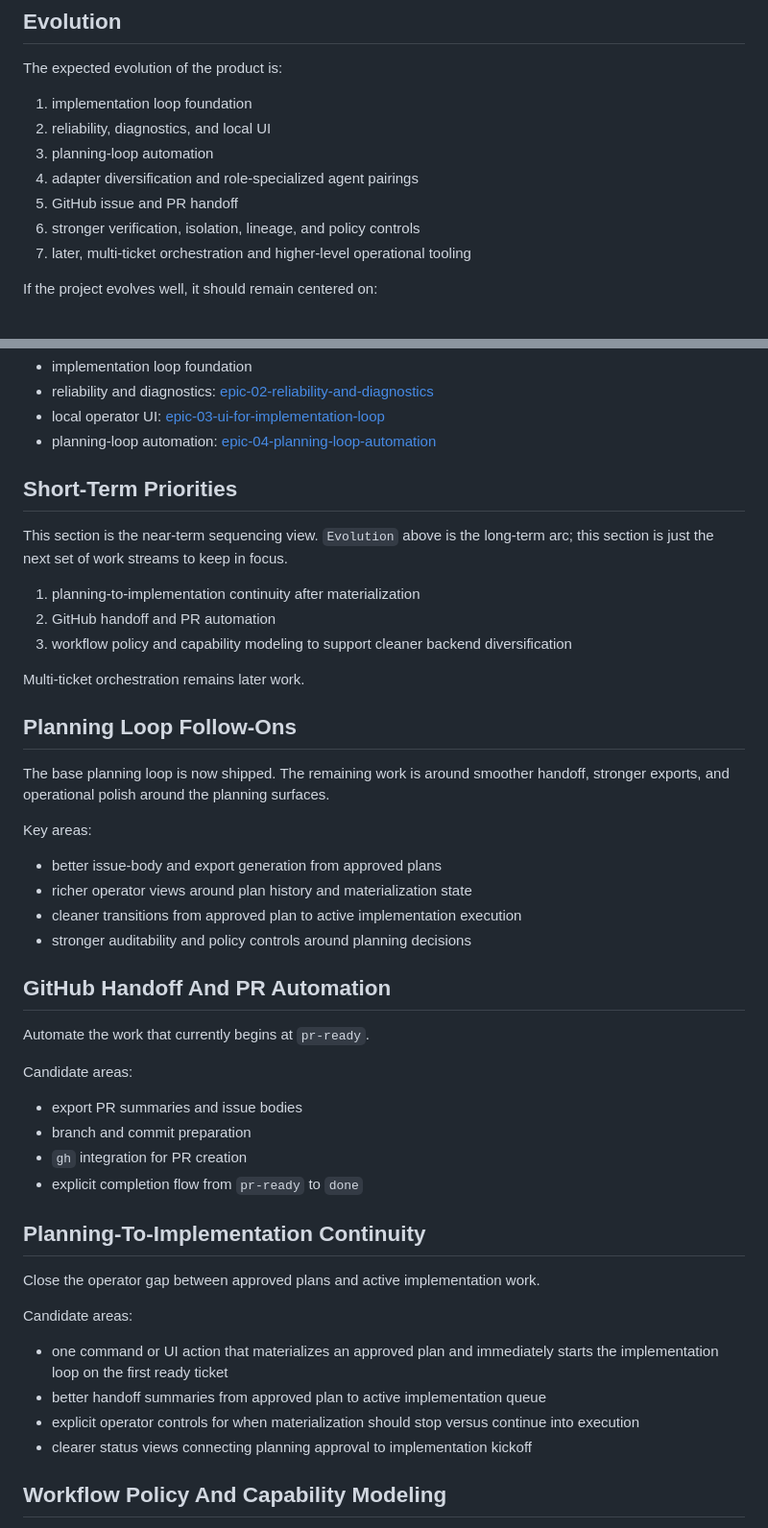
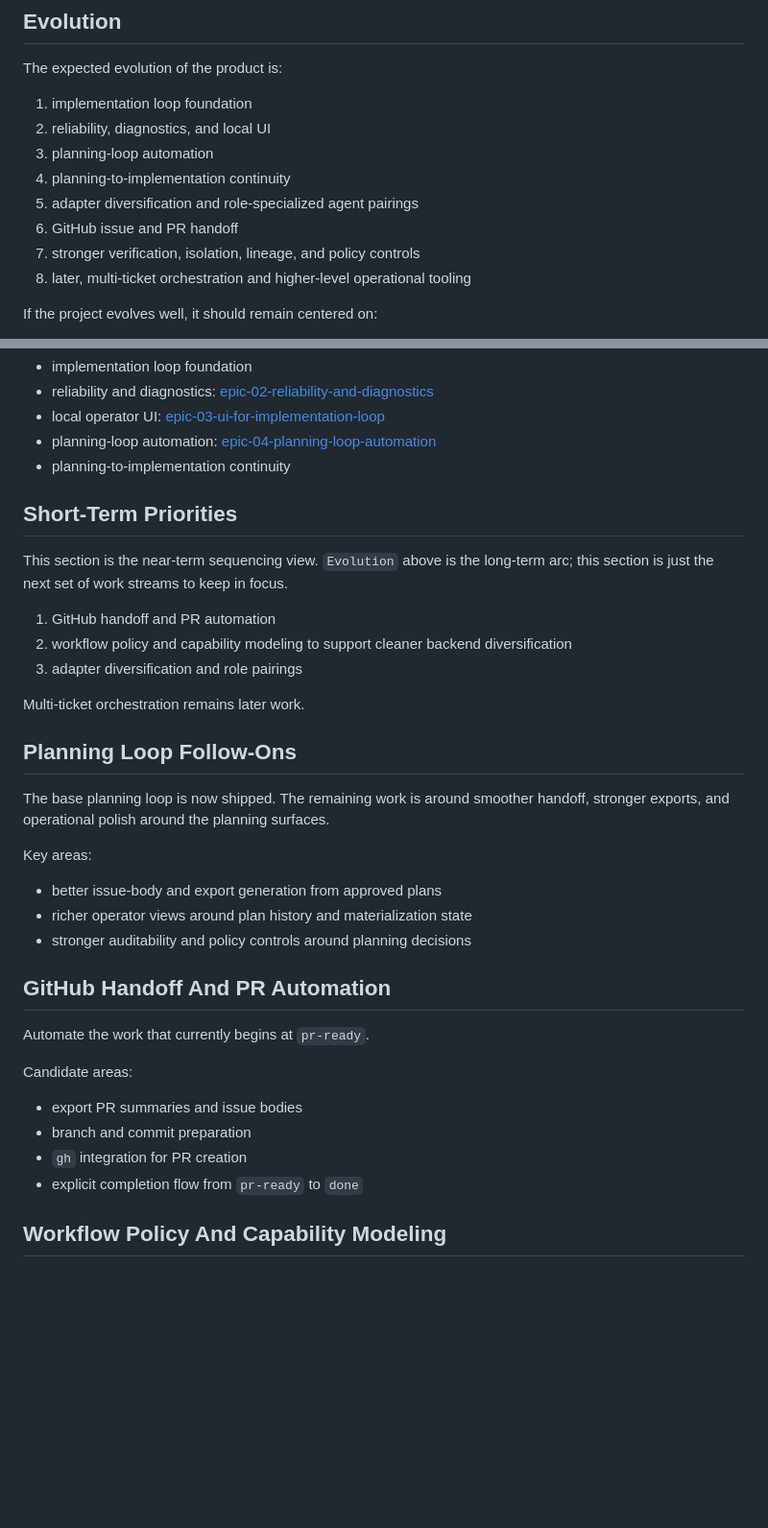
Before and after one commit to developepper/capsaicin, a Markdown page: docs/tickets/roadmap.md, 2 parts joined by grey strips. Shown at 96% size. Rendered like a GitHub page; blank space fills up the shorter version.

```diff
--- a/docs/tickets/roadmap.md
+++ b/docs/tickets/roadmap.md
@@ -50,10 +50,11 @@ The expected evolution of the product is:
 1. implementation loop foundation
 2. reliability, diagnostics, and local UI
 3. planning-loop automation
-4. adapter diversification and role-specialized agent pairings
-5. GitHub issue and PR handoff
-6. stronger verification, isolation, lineage, and policy controls
-7. later, multi-ticket orchestration and higher-level operational tooling
+4. planning-to-implementation continuity
+5. adapter diversification and role-specialized agent pairings
+6. GitHub issue and PR handoff
+7. stronger verification, isolation, lineage, and policy controls
+8. later, multi-ticket orchestration and higher-level operational tooling
 
 If the project evolves well, it should remain centered on:
 
@@ -75,6 +76,7 @@ Completed foundations:
   [epic-03-ui-for-implementation-loop](archive/epic-03-ui-for-implementation-loop/)
 - planning-loop automation:
   [epic-04-planning-loop-automation](archive/epic-04-planning-loop-automation/)
+- planning-to-implementation continuity
 
 ## Short-Term Priorities
 
@@ -82,10 +84,10 @@ This section is the near-term sequencing view. `Evolution` above is the
 long-term arc; this section is just the next set of work streams to keep in
 focus.
 
-1. planning-to-implementation continuity after materialization
-2. GitHub handoff and PR automation
-3. workflow policy and capability modeling to support cleaner backend
+1. GitHub handoff and PR automation
+2. workflow policy and capability modeling to support cleaner backend
    diversification
+3. adapter diversification and role pairings
 
 Multi-ticket orchestration remains later work.
 
@@ -98,7 +100,6 @@ Key areas:
 
 - better issue-body and export generation from approved plans
 - richer operator views around plan history and materialization state
-- cleaner transitions from approved plan to active implementation execution
 - stronger auditability and policy controls around planning decisions
 
 ## GitHub Handoff And PR Automation
@@ -111,19 +112,6 @@ Candidate areas:
 - branch and commit preparation
 - `gh` integration for PR creation
 - explicit completion flow from `pr-ready` to `done`
-
-## Planning-To-Implementation Continuity
-
-Close the operator gap between approved plans and active implementation work.
-
-Candidate areas:
-
-- one command or UI action that materializes an approved plan and immediately
-  starts the implementation loop on the first ready ticket
-- better handoff summaries from approved plan to active implementation queue
-- explicit operator controls for when materialization should stop versus
-  continue into execution
-- clearer status views connecting planning approval to implementation kickoff
 
 ## Workflow Policy And Capability Modeling
 
```
Also changed, not shown: README.md (+14 -3 lines), docs/cli.md (+9 -0 lines).
